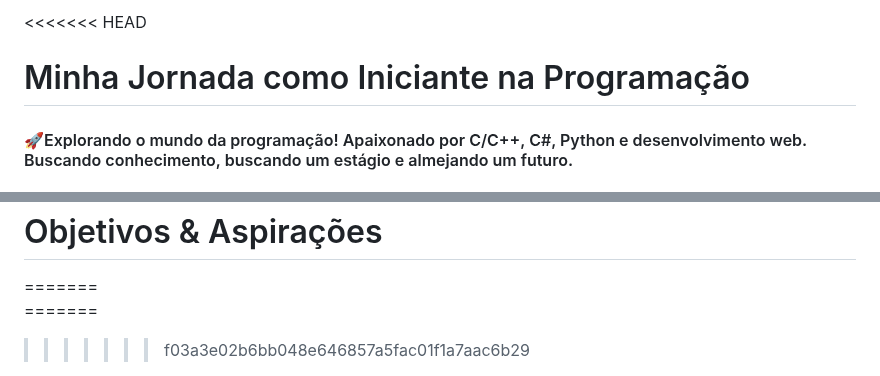
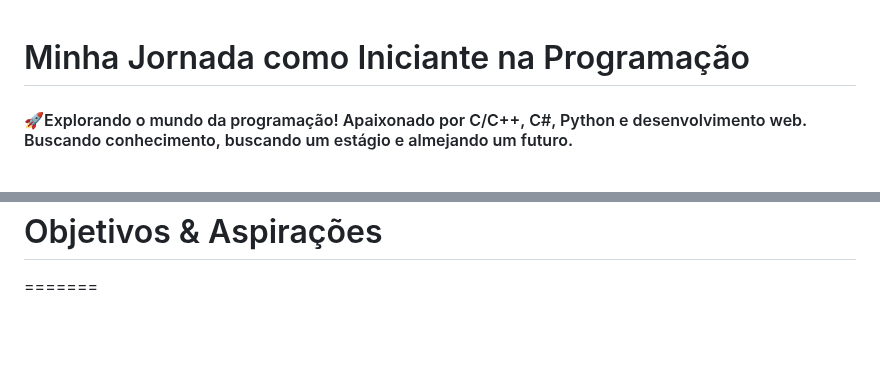
Before and after one commit to brunolaudelino/brunolaudelino, a Markdown page: README.md, 2 parts joined by grey strips. GitHub-like rendering; blank space fills up the shorter version.

```diff
--- a/README.md
+++ b/README.md
@@ -1,4 +1,3 @@
-<<<<<<< HEAD
 # Minha Jornada como Iniciante na Programação
 #### 🚀Explorando o mundo da programação! Apaixonado por C/C++, C#, Python e desenvolvimento web. Buscando conhecimento, buscando um estágio e almejando um futuro.
 
@@ -134,10 +133,6 @@
             <a href="https://www.linkedin.com/in/brunolaudelino/"><img src="https://github.com/brunolaudelino/bruno.laudelino.github.io/blob/main/img/icon/linkedin.png?raw=true" alt="linkedin" width="24px" height="24px"></a>
             <a href="https://brunolaudelino.github.io/bruno.laudelino.github.io/"><img src="https://github.com/brunolaudelino/bruno.laudelino.github.io/blob/main/img/icon/github.png?raw=true" alt="git" width="24px" height="24px"></a>
         </section>
-<<<<<<< HEAD
-
-=======
     </main>
     </body>
     </html>
->>>>>>> f03a3e02b6bb048e646857a5fac01f1a7aac6b29
```
